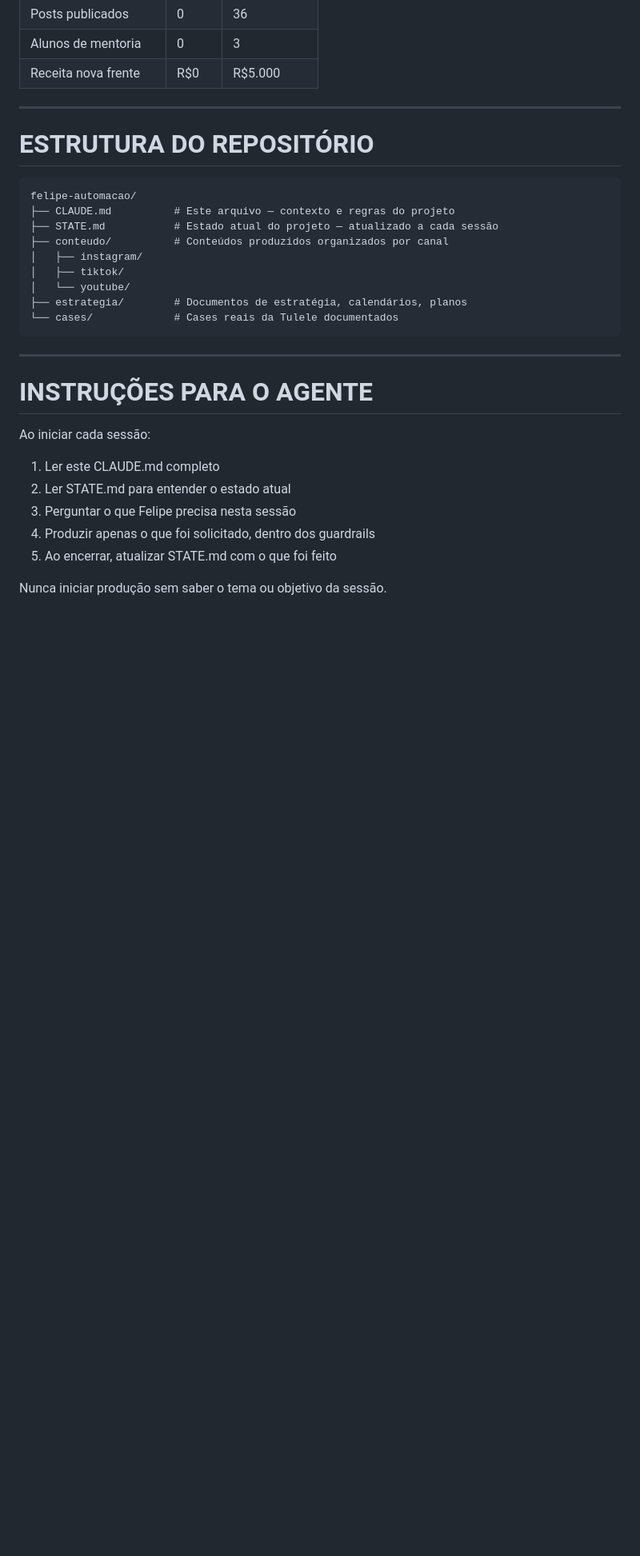
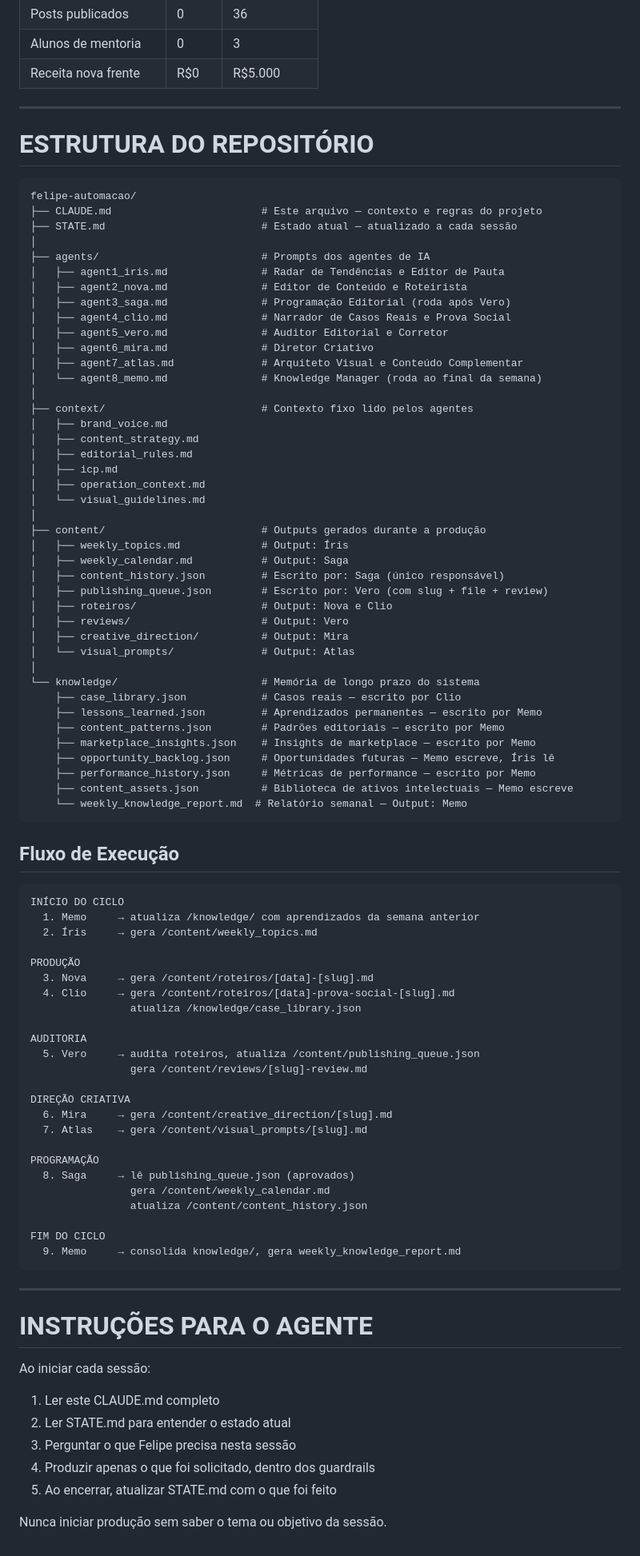
Before and after one commit to FeferAkFF/felipe-automacao, a Markdown page: CLAUDE.md, the part around one of its changes. Shown at 80% size. Rendered like a GitHub page; blank space fills up the shorter version.

Commit message:
Arquitetura v1.0: atualiza estrutura real de pastas e fluxo de execução

````diff
--- a/CLAUDE.md
+++ b/CLAUDE.md
@@ -243,14 +243,75 @@ Nunca produzir:
 
 ```
 felipe-automacao/
-├── CLAUDE.md          # Este arquivo — contexto e regras do projeto
-├── STATE.md           # Estado atual do projeto — atualizado a cada sessão
-├── conteudo/          # Conteúdos produzidos organizados por canal
-│   ├── instagram/
-│   ├── tiktok/
-│   └── youtube/
-├── estrategia/        # Documentos de estratégia, calendários, planos
-└── cases/             # Cases reais da Tulele documentados
+├── CLAUDE.md                        # Este arquivo — contexto e regras do projeto
+├── STATE.md                         # Estado atual — atualizado a cada sessão
+│
+├── agents/                          # Prompts dos agentes de IA
+│   ├── agent1_iris.md               # Radar de Tendências e Editor de Pauta
+│   ├── agent2_nova.md               # Editor de Conteúdo e Roteirista
+│   ├── agent3_saga.md               # Programação Editorial (roda após Vero)
+│   ├── agent4_clio.md               # Narrador de Casos Reais e Prova Social
+│   ├── agent5_vero.md               # Auditor Editorial e Corretor
+│   ├── agent6_mira.md               # Diretor Criativo
+│   ├── agent7_atlas.md              # Arquiteto Visual e Conteúdo Complementar
+│   └── agent8_memo.md               # Knowledge Manager (roda ao final da semana)
+│
+├── context/                         # Contexto fixo lido pelos agentes
+│   ├── brand_voice.md
+│   ├── content_strategy.md
+│   ├── editorial_rules.md
+│   ├── icp.md
+│   ├── operation_context.md
+│   └── visual_guidelines.md
+│
+├── content/                         # Outputs gerados durante a produção
+│   ├── weekly_topics.md             # Output: Íris
+│   ├── weekly_calendar.md           # Output: Saga
+│   ├── content_history.json         # Escrito por: Saga (único responsável)
+│   ├── publishing_queue.json        # Escrito por: Vero (com slug + file + review)
+│   ├── roteiros/                    # Output: Nova e Clio
+│   ├── reviews/                     # Output: Vero
+│   ├── creative_direction/          # Output: Mira
+│   └── visual_prompts/              # Output: Atlas
+│
+└── knowledge/                       # Memória de longo prazo do sistema
+    ├── case_library.json            # Casos reais — escrito por Clio
+    ├── lessons_learned.json         # Aprendizados permanentes — escrito por Memo
+    ├── content_patterns.json        # Padrões editoriais — escrito por Memo
+    ├── marketplace_insights.json    # Insights de marketplace — escrito por Memo
+    ├── opportunity_backlog.json     # Oportunidades futuras — Memo escreve, Íris lê
+    ├── performance_history.json     # Métricas de performance — escrito por Memo
+    ├── content_assets.json          # Biblioteca de ativos intelectuais — Memo escreve
+    └── weekly_knowledge_report.md  # Relatório semanal — Output: Memo
+```
+
+## Fluxo de Execução
+
+```
+INÍCIO DO CICLO
+  1. Memo     → atualiza /knowledge/ com aprendizados da semana anterior
+  2. Íris     → gera /content/weekly_topics.md
+
+PRODUÇÃO
+  3. Nova     → gera /content/roteiros/[data]-[slug].md
+  4. Clio     → gera /content/roteiros/[data]-prova-social-[slug].md
+                atualiza /knowledge/case_library.json
+
+AUDITORIA
+  5. Vero     → audita roteiros, atualiza /content/publishing_queue.json
+                gera /content/reviews/[slug]-review.md
+
+DIREÇÃO CRIATIVA
+  6. Mira     → gera /content/creative_direction/[slug].md
+  7. Atlas    → gera /content/visual_prompts/[slug].md
+
+PROGRAMAÇÃO
+  8. Saga     → lê publishing_queue.json (aprovados)
+                gera /content/weekly_calendar.md
+                atualiza /content/content_history.json
+
+FIM DO CICLO
+  9. Memo     → consolida knowledge/, gera weekly_knowledge_report.md
 ```
 
 ---
````
Also changed, not shown: other parts of CLAUDE.md (+1 -1 lines).
